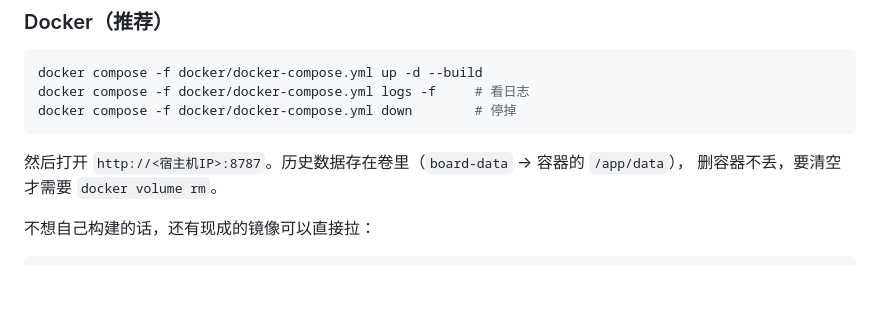
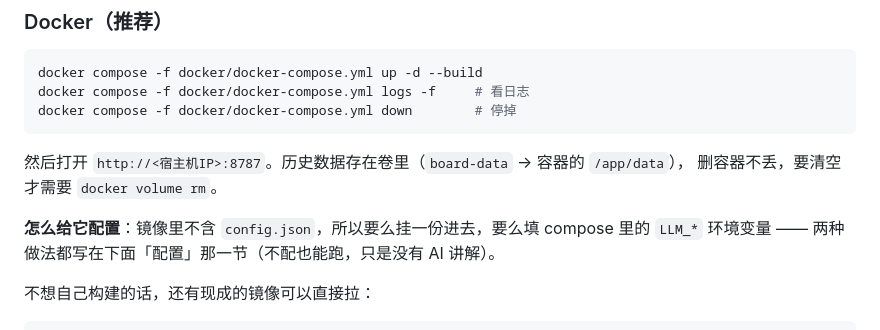
Before and after one commit to evi1j/mimo-rl-lens, a Markdown page: README.md, the part around the change. Rendered like a GitHub page; blank space fills up the shorter version.

Commit message:
README：Docker 那节补上「怎么给它配置」的指向
镜像里不含 config.json，使用者在 Docker 一节看不到怎么配容易以为不支持。
加一句指向下面「配置」节（挂载或填 LLM_* 环境变量，不配也能跑）。

```diff
--- a/README.md
+++ b/README.md
@@ -31,6 +31,9 @@ docker compose -f docker/docker-compose.yml down        # 停掉
 
 然后打开 `http://<宿主机IP>:8787`。历史数据存在卷里（`board-data` → 容器的 `/app/data`），
 删容器不丢，要清空才需要 `docker volume rm`。
+
+**怎么给它配置**：镜像里不含 `config.json`，所以要么挂一份进去，要么填 compose 里的
+`LLM_*` 环境变量 —— 两种做法都写在下面「配置」那一节（不配也能跑，只是没有 AI 讲解）。
 
 不想自己构建的话，还有现成的镜像可以直接拉：
 
```
